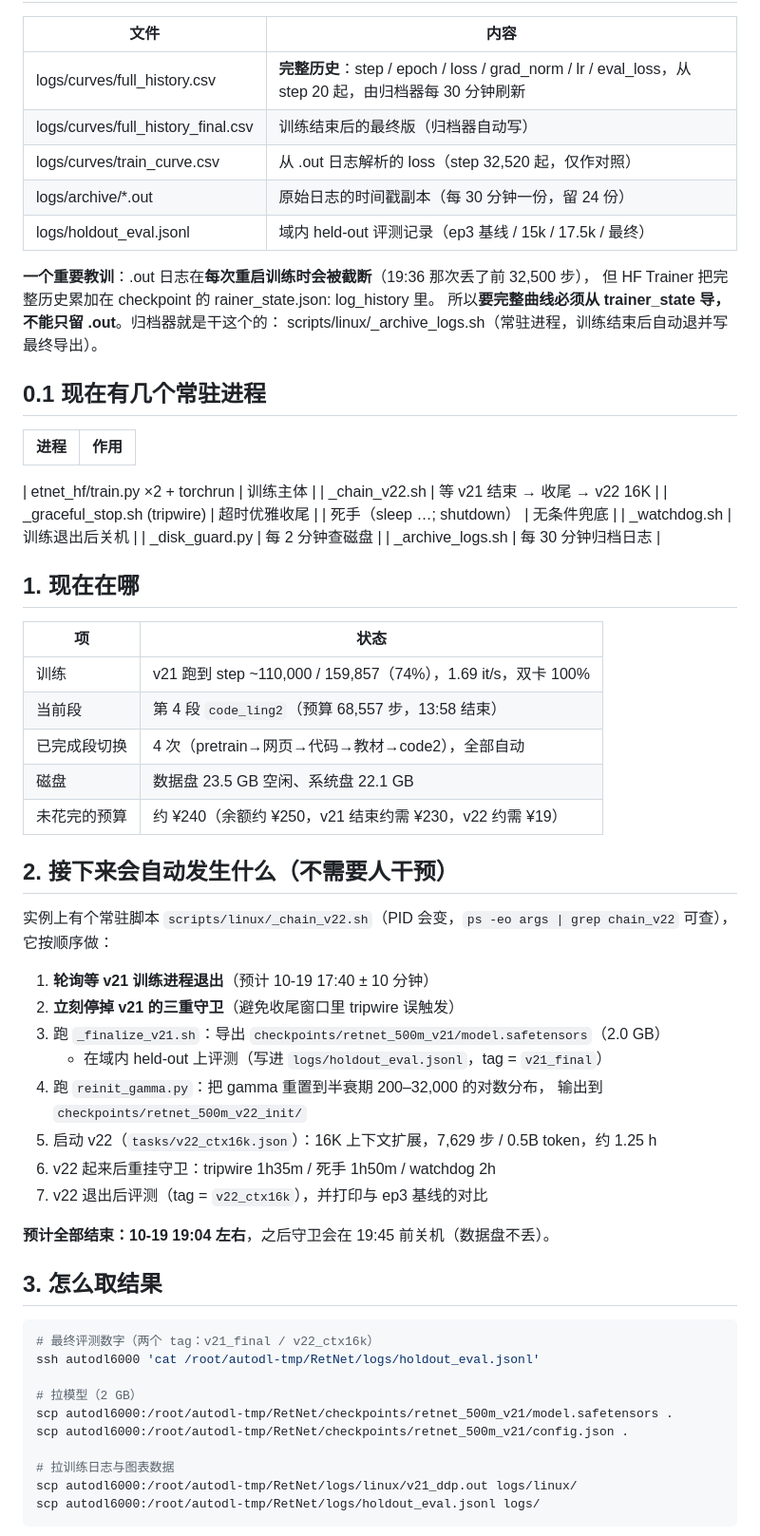
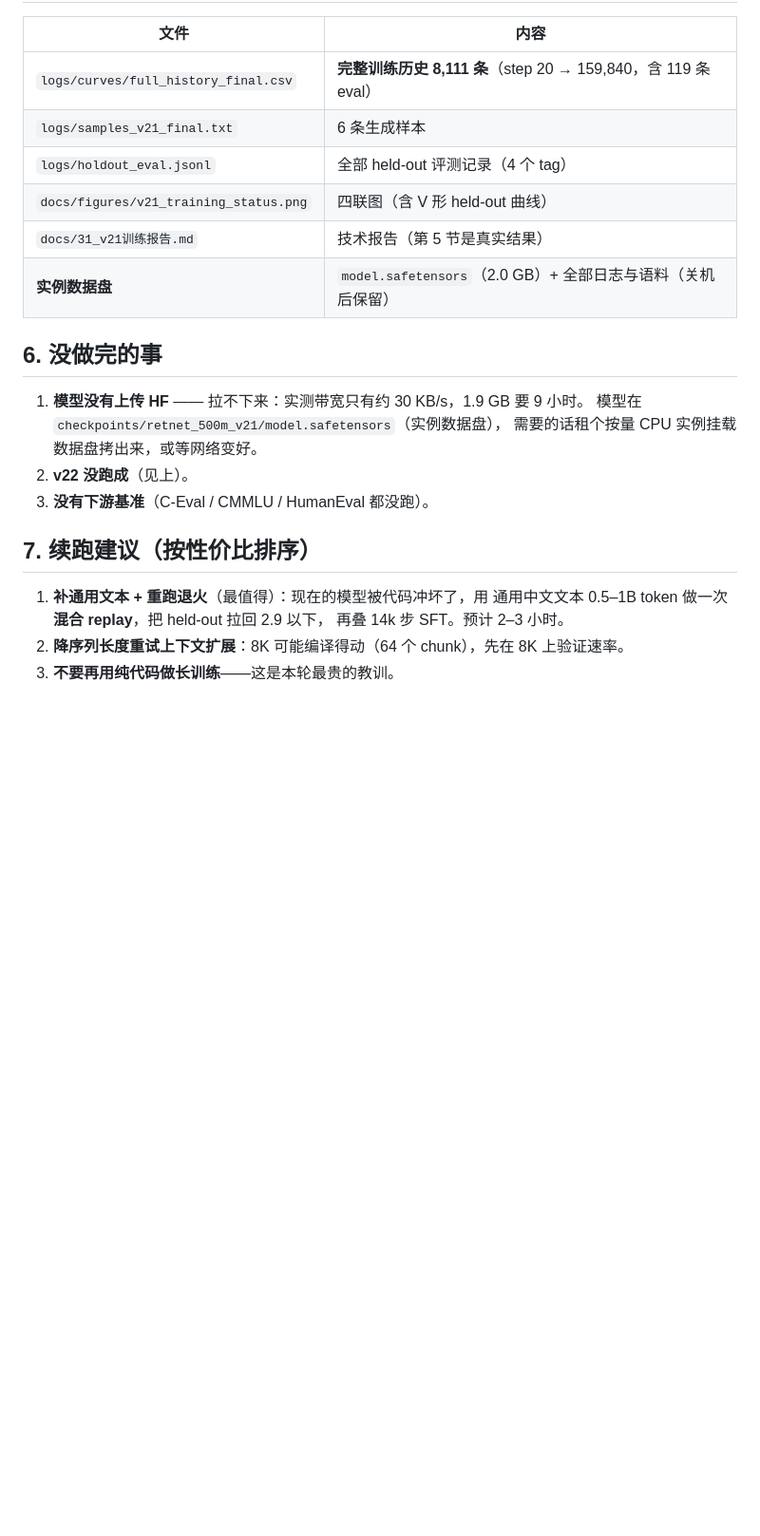
Before and after one commit to Ayaka157/RetNet, a Markdown page: docs/32_当前状态与接手须知.md, the part around one of its changes. Shown at 95% size. Rendered like a GitHub page; blank space fills up the shorter version.

````diff
--- a/docs/32_当前状态与接手须知.md
+++ b/docs/32_当前状态与接手须知.md
@@ -8,68 +68,26 @@
 
 | 文件 | 内容 |
 |---|---|
-| logs/curves/full_history.csv | **完整历史**：step / epoch / loss / grad_norm / lr / eval_loss，从 step 20 起，由归档器每 30 分钟刷新 |
-| logs/curves/full_history_final.csv | 训练结束后的最终版（归档器自动写） |
-| logs/curves/train_curve.csv | 从 .out 日志解析的 loss（step 32,520 起，仅作对照） |
-| logs/archive/*.out | 原始日志的时间戳副本（每 30 分钟一份，留 24 份） |
-| logs/holdout_eval.jsonl | 域内 held-out 评测记录（ep3 基线 / 15k / 17.5k / 最终） |
+| `logs/curves/full_history_final.csv` | **完整训练历史 8,111 条**（step 20 → 159,840，含 119 条 eval） |
+| `logs/samples_v21_final.txt` | 6 条生成样本 |
+| `logs/holdout_eval.jsonl` | 全部 held-out 评测记录（4 个 tag） |
+| `docs/figures/v21_training_status.png` | 四联图（含 V 形 held-out 曲线） |
+| `docs/31_v21训练报告.md` | 技术报告（第 5 节是真实结果） |
+| **实例数据盘** | `model.safetensors`（2.0 GB）+ 全部日志与语料（关机后保留） |
 
-**一个重要教训**：.out 日志在**每次重启训练时会被截断**（19:36 那次丢了前 32,500 步），
-但 HF Trainer 把完整历史累加在 checkpoint 的 	rainer_state.json: log_history 里。
-所以**要完整曲线必须从 trainer_state 导，不能只留 .out**。归档器就是干这个的：
-scripts/linux/_archive_logs.sh（常驻进程，训练结束后自动退并写最终导出）。
+## 6. 没做完的事
 
-## 0.1 现在有几个常驻进程
+1. **模型没有上传 HF** —— 拉不下来：实测带宽只有约 30 KB/s，1.9 GB 要 9 小时。
+   模型在 `checkpoints/retnet_500m_v21/model.safetensors`（实例数据盘），
+   需要的话租个按量 CPU 实例挂载数据盘拷出来，或等网络变好。
+2. **v22 没跑成**（见上）。
+3. **没有下游基准**（C-Eval / CMMLU / HumanEval 都没跑）。
 
-| 进程 | 作用 |
-|---|---|
-|
-etnet_hf/train.py ×2 + torchrun | 训练主体 |
-| _chain_v22.sh | 等 v21 结束 → 收尾 → v22 16K |
-| _graceful_stop.sh (tripwire) | 超时优雅收尾 |
-| 死手（sleep …; shutdown） | 无条件兜底 |
-| _watchdog.sh | 训练退出后关机 |
-| _disk_guard.py | 每 2 分钟查磁盘 |
-| _archive_logs.sh | 每 30 分钟归档日志 |
+## 7. 续跑建议（按性价比排序）
 
-## 1. 现在在哪
+1. **补通用文本 + 重跑退火**（最值得）：现在的模型被代码冲坏了，用
+   通用中文文本 0.5–1B token 做一次**混合 replay**，把 held-out 拉回 2.9 以下，
+   再叠 14k 步 SFT。预计 2–3 小时。
+2. **降序列长度重试上下文扩展**：8K 可能编译得动（64 个 chunk），先在 8K 上验证速率。
+3. **不要再用纯代码做长训练**——这是本轮最贵的教训。
 
-| 项 | 状态 |
-|---|---|
-| 训练 | v21 跑到 step ~110,000 / 159,857（74%），1.69 it/s，双卡 100% |
-| 当前段 | 第 4 段 `code_ling2`（预算 68,557 步，13:58 结束） |
-| 已完成段切换 | 4 次（pretrain→网页→代码→教材→code2），全部自动 |
-| 磁盘 | 数据盘 23.5 GB 空闲、系统盘 22.1 GB |
-| 未花完的预算 | 约 ¥240（余额约 ¥250，v21 结束约需 ¥230，v22 约需 ¥19） |
-
-## 2. 接下来会自动发生什么（**不需要人干预**）
-
-实例上有个常驻脚本 `scripts/linux/_chain_v22.sh`（PID 会变，`ps -eo args | grep chain_v22` 可查），它按顺序做：
-
-1. **轮询等 v21 训练进程退出**（预计 10-19 17:40 ± 10 分钟）
-2. **立刻停掉 v21 的三重守卫**（避免收尾窗口里 tripwire 误触发）
-3. 跑 `_finalize_v21.sh`：导出 `checkpoints/retnet_500m_v21/model.safetensors`（2.0 GB）
-   + 在域内 held-out 上评测（写进 `logs/holdout_eval.jsonl`，tag = `v21_final`）
-4. 跑 `reinit_gamma.py`：把 gamma 重置到半衰期 200–32,000 的对数分布，
-   输出到 `checkpoints/retnet_500m_v22_init/`
-5. 启动 v22（`tasks/v22_ctx16k.json`）：16K 上下文扩展，7,629 步 / 0.5B token，约 1.25 h
-6. v22 起来后重挂守卫：tripwire 1h35m / 死手 1h50m / watchdog 2h
-7. v22 退出后评测（tag = `v22_ctx16k`），并打印与 ep3 基线的对比
-
-**预计全部结束：10-19 19:04 左右**，之后守卫会在 19:45 前关机（数据盘不丢）。
-
-## 3. 怎么取结果
-
-```bash
-# 最终评测数字（两个 tag：v21_final / v22_ctx16k）
-ssh autodl6000 'cat /root/autodl-tmp/RetNet/logs/holdout_eval.jsonl'
-
-# 拉模型（2 GB）
-scp autodl6000:/root/autodl-tmp/RetNet/checkpoints/retnet_500m_v21/model.safetensors .
-scp autodl6000:/root/autodl-tmp/RetNet/checkpoints/retnet_500m_v21/config.json .
-
-# 拉训练日志与图表数据
-scp autodl6000:/root/autodl-tmp/RetNet/logs/linux/v21_ddp.out logs/linux/
-scp autodl6000:/root/autodl-tmp/RetNet/logs/holdout_eval.jsonl logs/
-```
-
````
Also changed, not shown: other parts of docs/32_当前状态与接手须知.md (+71 -33 lines), docs/31_v21训练报告.md (+3 -1 lines).
